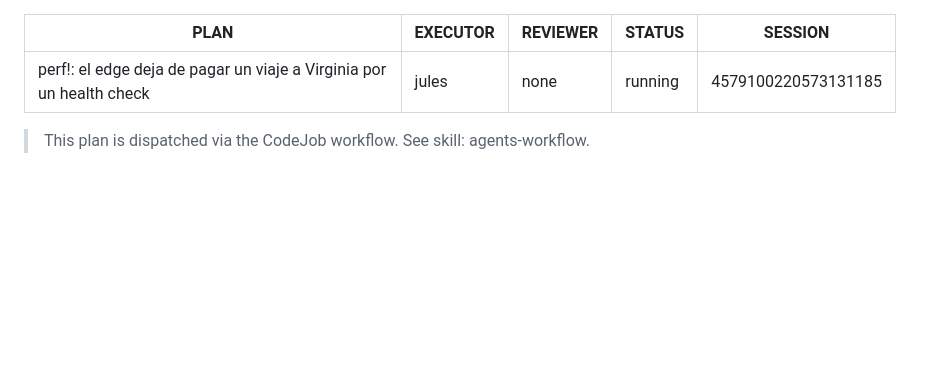
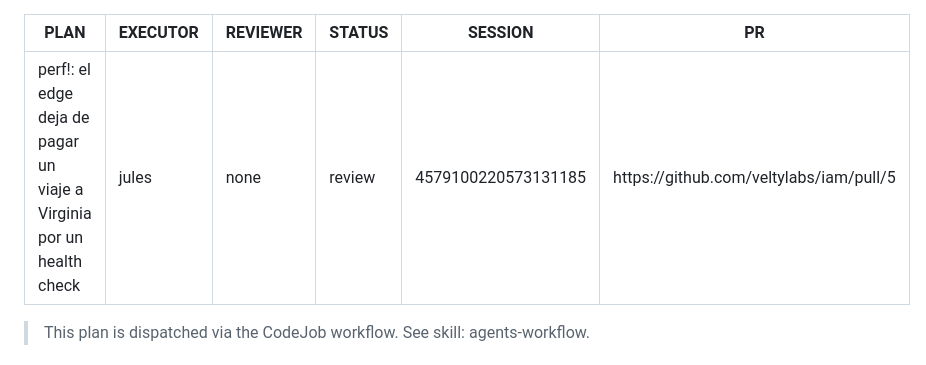
Before and after one commit to veltylabs/iam, a Markdown page: docs/PLAN.md, the part around the change. GitHub-like rendering; blank space fills up the shorter version.

Commit message:
chore: status transition to review [pr https://github.com/veltylabs/iam/pull/5]

```diff
--- a/docs/PLAN.md
+++ b/docs/PLAN.md
@@ -2,8 +2,9 @@
 PLAN: "perf!: el edge deja de pagar un viaje a Virginia por un health check"
 EXECUTOR: jules
 REVIEWER: none
-STATUS: running
+STATUS: review
 SESSION: 4579100220573131185
+PR: https://github.com/veltylabs/iam/pull/5
 ---
 
 > This plan is dispatched via the CodeJob workflow. See skill: agents-workflow.
```
